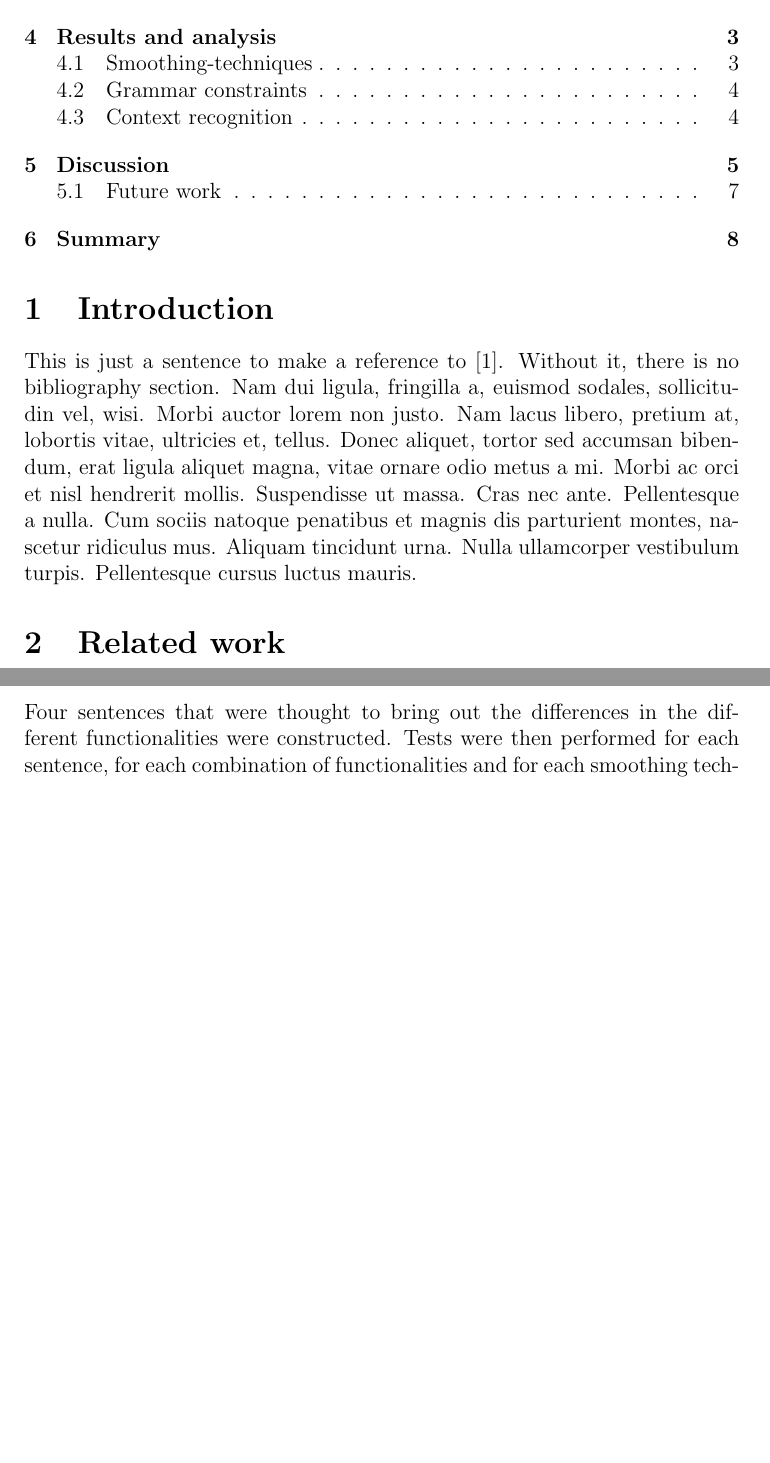
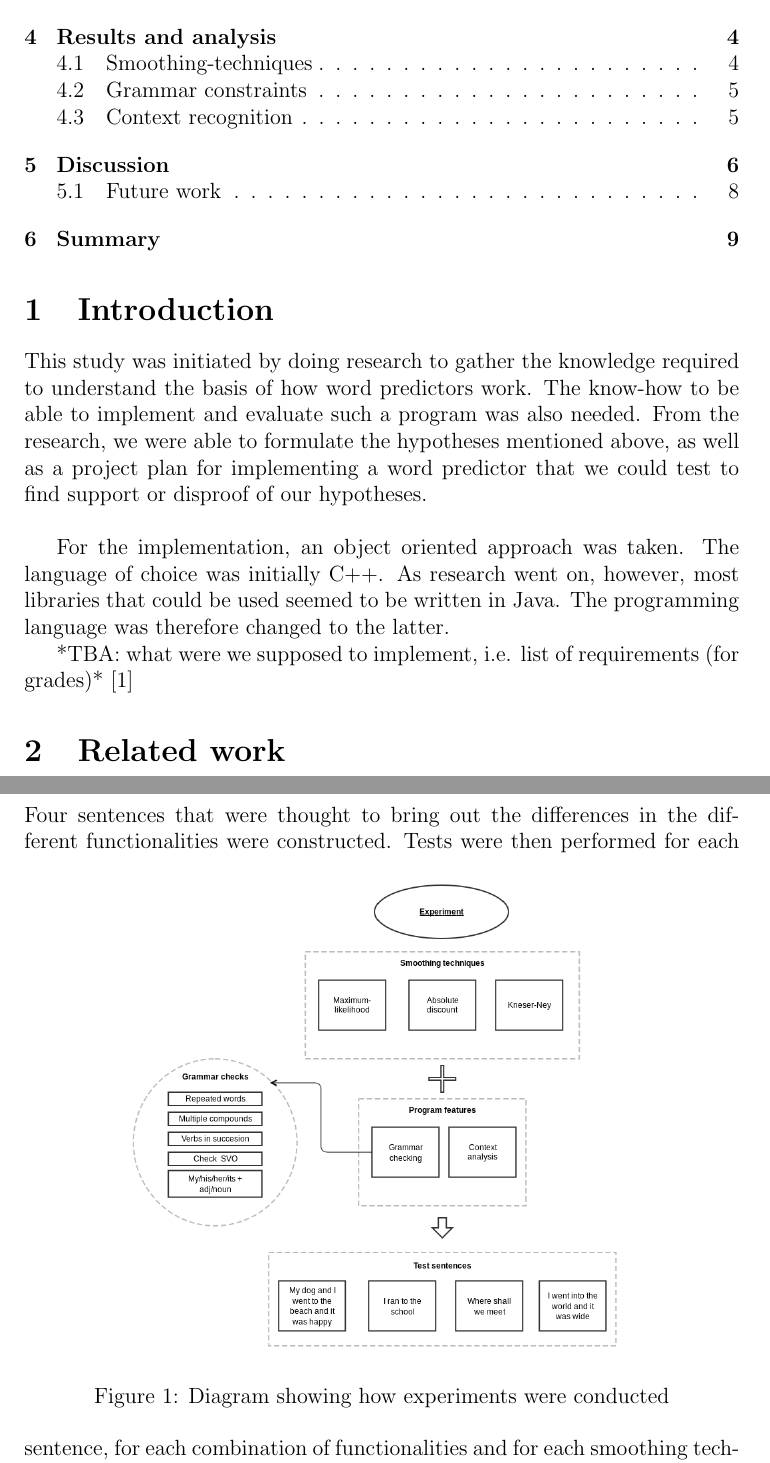
Before and after one commit to Ulimo/AI41, a LaTeX document (report/report.tex, which reads report/style.sty, report/tex/introduction.tex, report/tex/method.tex): two parts of pages 2 and 4 of 10 before the commit and two parts of pages 2 and 4 of 11 after it, joined at a grey line, cut so that both start at the same text, the shorter picture padded with empty space. Compiled offline with pdfLaTeX.

Commit message:
bild och tabell i latex-rapporten

```diff
--- a/report/style.sty
+++ b/report/style.sty
@@ -11,5 +11,7 @@
 \pagestyle{fancy}
 \usepackage{lastpage}
 \usepackage{lipsum}
+\usepackage{graphicx}
+%\usepackage{wrapfig}
 %\usepackage{natbib}
 %\usepackage{amsmath}
--- a/report/tex/introduction.tex
+++ b/report/tex/introduction.tex
@@ -1,3 +1,7 @@
 \section{Introduction}
-This is just a sentence to make a reference to \cite{frey}. Without it, there is no bibliography section.
-\lipsum[2]
+This study was initiated by doing research to gather the knowledge required to understand the basis of how word predictors work. The know-how to be able to implement and evaluate such a program was also needed. From the research, we were able to formulate the hypotheses mentioned above, as well as a project plan for implementing a word predictor that we could test to find support or disproof of our hypotheses.\\
+
+For the implementation, an object oriented approach was taken. The language of choice was initially C++. As research went on, however, most libraries that could be used seemed to be written in Java. The programming language was therefore changed to the latter.
+
+*TBA: what were we supposed to implement, i.e. list of requirements (for grades)*
+\cite{frey}
--- a/report/tex/method.tex
+++ b/report/tex/method.tex
@@ -8,4 +8,11 @@ To test our hypotheses, a qualitative inductive method was used. Evaluation and
 In a keystroke count experiment, for a given word, the number of keystrokes are the number of keys that the participant has to press in order for the word predictor to suggest the word the participant meant to write. In this experiment, given previous words, the word predictor may be able to suggest the thought of word without any strokes in which case the keystroke count for that word is zero. Spaces between words did not count as keystrokes.
 
 \subsection{Evaluation}
-Four sentences that were thought to bring out the differences in the different functionalities were constructed. Tests were then performed for each sentence, for each combination of functionalities and for each smoothing technique, which made a total of 48 different tests. From here follows a more detailed description of the evaluation and the experiment parameters.
+Four sentences that were thought to bring out the differences in the different functionalities were constructed.
+\begin{figure}[h]
+\center
+\includegraphics[width=0.7\textwidth]{img/experiment_diagram.png}
+\label{fig:experiments}
+\caption{Diagram showing how experiments were conducted}
+\end{figure}
+Tests were then performed for each sentence, for each combination of functionalities and for each smoothing technique, which made a total of 48 different tests. From here follows a more detailed description of the evaluation and the experiment parameters.
```
Also changed, not shown: report/tex/results.tex (+17 -1 lines), report/Makefile, report/img/dog.jpg (added), report/img/experiment_diagram.png (renamed from report/experiment_diagram.png), report/report.pdf, 4 other files.
